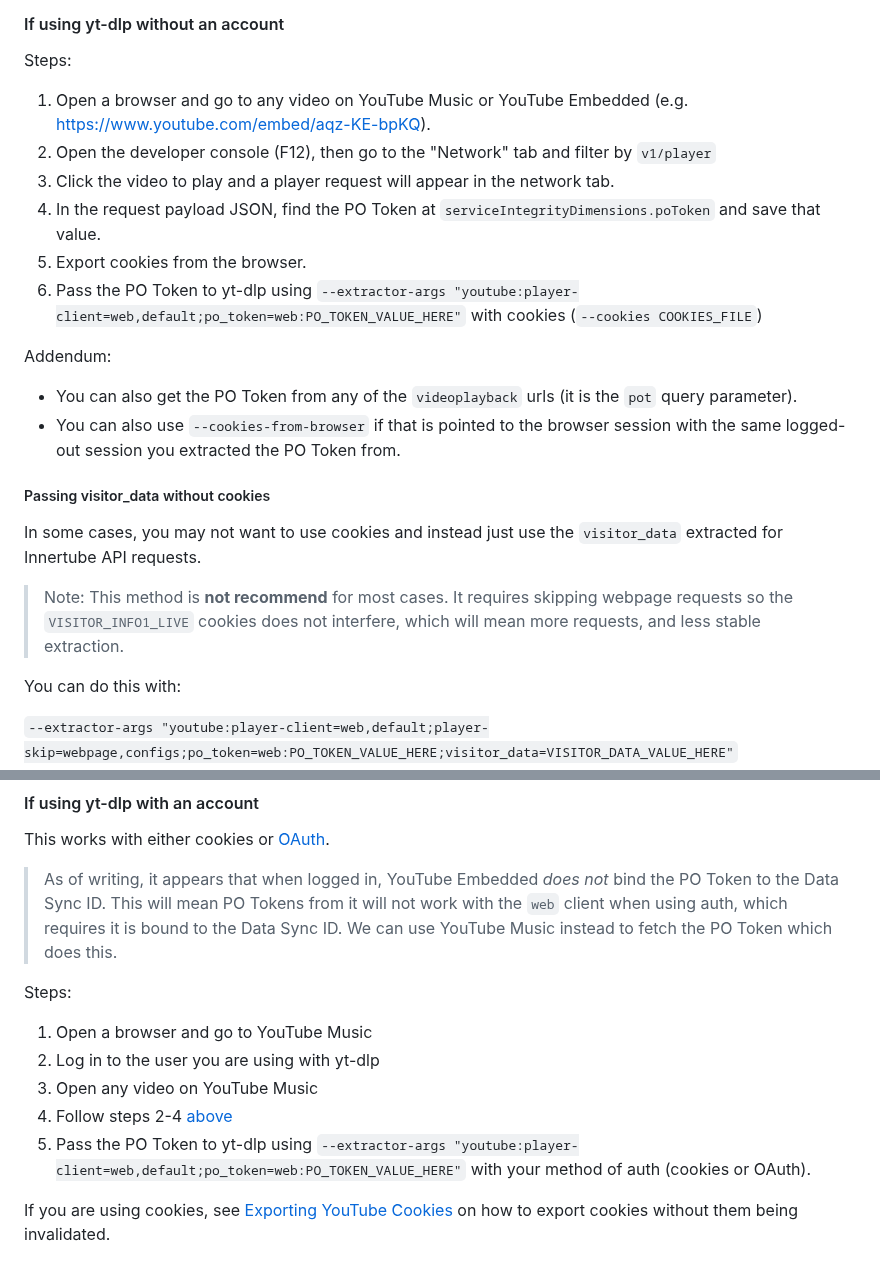
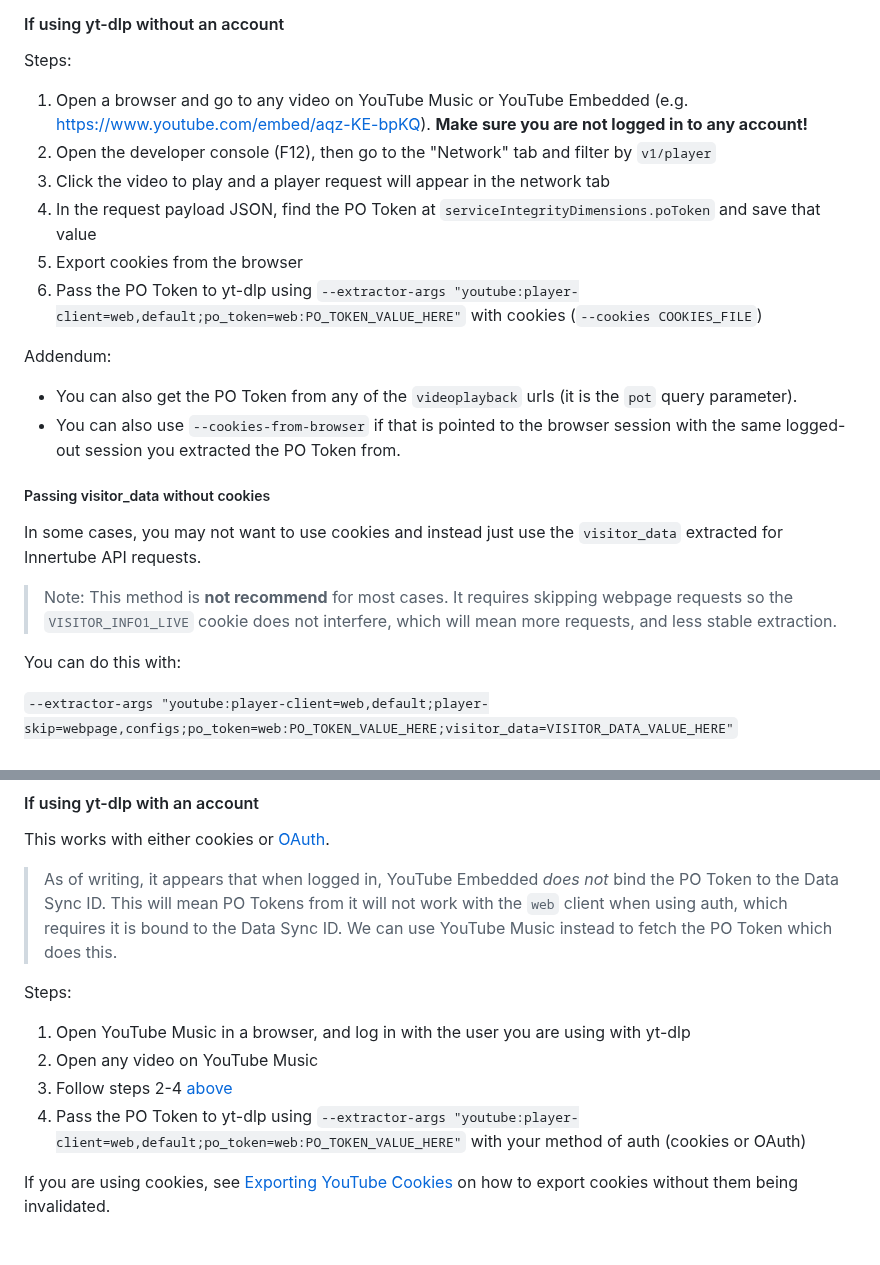
Before and after one commit to yt-dlp/yt-dlp-wiki, a Markdown page: Extractors.md, 2 parts joined by grey strips. Drawn GitHub-style.

Commit message:
Even more typos

```diff
--- a/Extractors.md
+++ b/Extractors.md
@@ -18,11 +18,11 @@ This process goes through manually obtaining a PO Token generated on YouTube in
 
 Steps:
 
-1. Open a browser and go to any video on YouTube Music or YouTube Embedded (e.g. https://www.youtube.com/embed/aqz-KE-bpKQ).
+1. Open a browser and go to any video on YouTube Music or YouTube Embedded (e.g. https://www.youtube.com/embed/aqz-KE-bpKQ). **Make sure you are not logged in to any account!**
 2. Open the developer console (F12), then go to the "Network" tab and filter by `v1/player`
-3. Click the video to play and a player request will appear in the network tab.
-4. In the request payload JSON, find the PO Token at `serviceIntegrityDimensions.poToken` and save that value.
-5. Export cookies from the browser.
+3. Click the video to play and a player request will appear in the network tab
+4. In the request payload JSON, find the PO Token at `serviceIntegrityDimensions.poToken` and save that value
+5. Export cookies from the browser
 6. Pass the PO Token to yt-dlp using `--extractor-args "youtube:player-client=web,default;po_token=web:PO_TOKEN_VALUE_HERE"` with cookies (`--cookies COOKIES_FILE`)
 
 Addendum:
@@ -34,7 +34,7 @@ Addendum:
 
 In some cases, you may not want to use cookies and instead just use the `visitor_data` extracted for Innertube API requests.
 
-> Note: This method is  **not recommend** for most cases. It requires skipping webpage requests so the `VISITOR_INFO1_LIVE` cookies does not interfere, which will mean more requests, and less stable extraction.
+> Note: This method is  **not recommend** for most cases. It requires skipping webpage requests so the `VISITOR_INFO1_LIVE` cookie does not interfere, which will mean more requests, and less stable extraction.
 
 You can do this with:
 
@@ -49,11 +49,10 @@ This works with either cookies or [OAuth](https://github.com/coletdjnz/yt-dlp-yo
 
 Steps:
 
-1. Open a browser and go to YouTube Music
-2. Log in to the user you are using with yt-dlp
-3. Open any video on YouTube Music
-4. Follow steps 2-4 [above](#if-using-yt-dlp-without-an-account)
-5. Pass the PO Token to yt-dlp using `--extractor-args "youtube:player-client=web,default;po_token=web:PO_TOKEN_VALUE_HERE"` with your method of auth (cookies or OAuth).
+1. Open YouTube Music in a browser, and log in with the user you are using with yt-dlp
+2. Open any video on YouTube Music
+3. Follow steps 2-4 [above](#if-using-yt-dlp-without-an-account)
+4. Pass the PO Token to yt-dlp using `--extractor-args "youtube:player-client=web,default;po_token=web:PO_TOKEN_VALUE_HERE"` with your method of auth (cookies or OAuth)
 
 If you are using cookies, see [Exporting YouTube Cookies](#exporting-youtube-cookies) on how to export cookies without them being invalidated.
 
```
